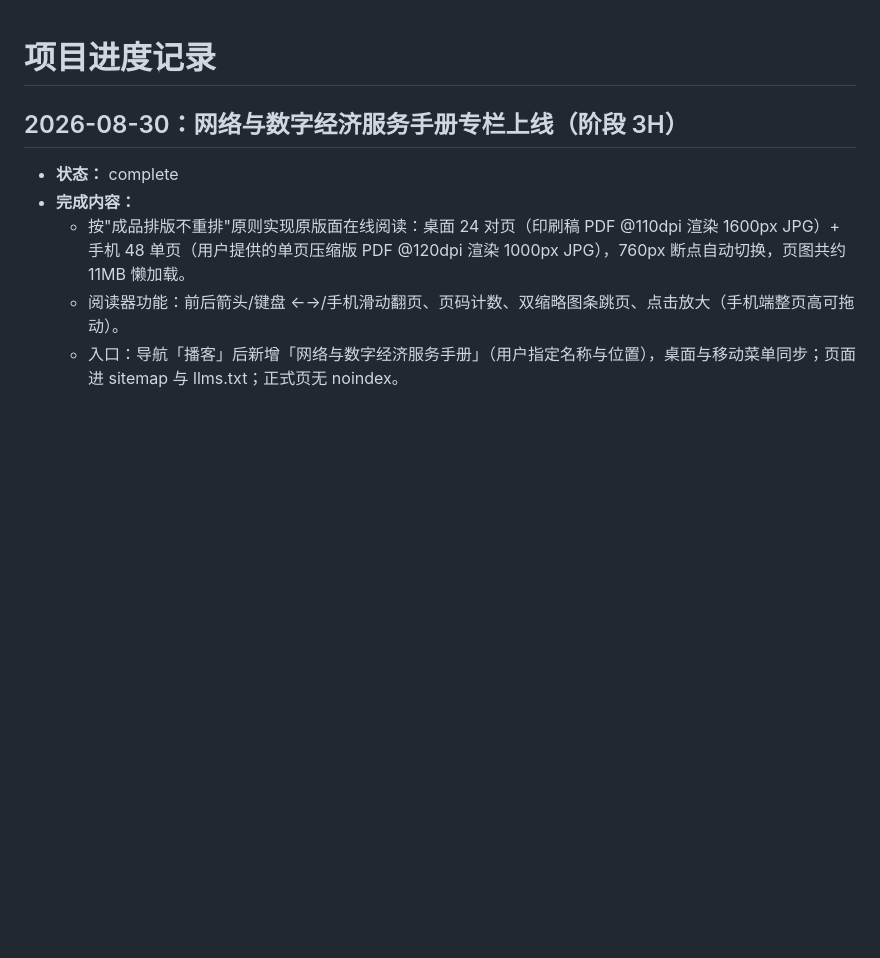
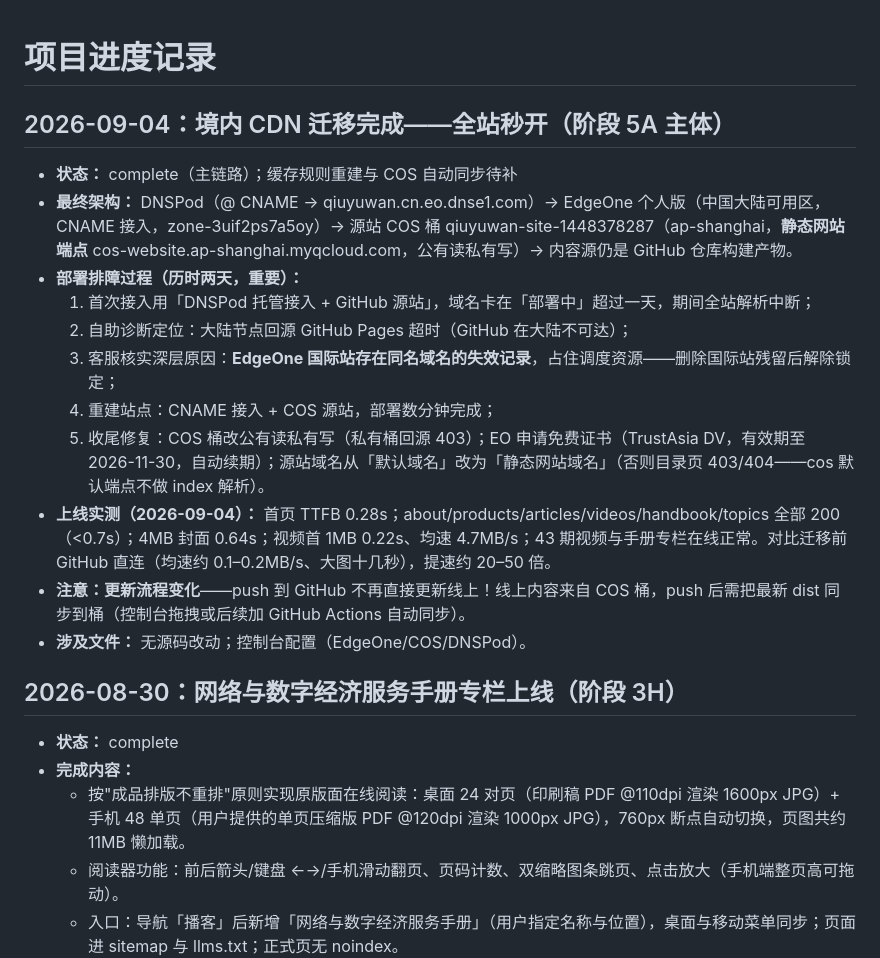
Before and after one commit to qiuyuwanlawyer/my-website, a Markdown page: progress.md, the part around the change. Drawn GitHub-style; blank space fills up the shorter version.

Commit message:
记录境内CDN迁移：EdgeOne+COS架构、排障过程与运维注意

```diff
--- a/progress.md
+++ b/progress.md
@@ -1,4 +1,18 @@
 # 项目进度记录
+
+## 2026-09-04：境内 CDN 迁移完成——全站秒开（阶段 5A 主体）
+
+- **状态：** complete（主链路）；缓存规则重建与 COS 自动同步待补
+- **最终架构：** DNSPod（@ CNAME → qiuyuwan.cn.eo.dnse1.com）→ EdgeOne 个人版（中国大陆可用区，CNAME 接入，zone-3uif2ps7a5oy）→ 源站 COS 桶 qiuyuwan-site-1448378287（ap-shanghai，**静态网站端点** cos-website.ap-shanghai.myqcloud.com，公有读私有写）→ 内容源仍是 GitHub 仓库构建产物。
+- **部署排障过程（历时两天，重要）：**
+  1. 首次接入用「DNSPod 托管接入 + GitHub 源站」，域名卡在「部署中」超过一天，期间全站解析中断；
+  2. 自助诊断定位：大陆节点回源 GitHub Pages 超时（GitHub 在大陆不可达）；
+  3. 客服核实深层原因：**EdgeOne 国际站存在同名域名的失效记录**，占住调度资源——删除国际站残留后解除锁定；
+  4. 重建站点：CNAME 接入 + COS 源站，部署数分钟完成；
+  5. 收尾修复：COS 桶改公有读私有写（私有桶回源 403）；EO 申请免费证书（TrustAsia DV，有效期至 2026-11-30，自动续期）；源站域名从「默认域名」改为「静态网站域名」（否则目录页 403/404——cos 默认端点不做 index 解析）。
+- **上线实测（2026-09-04）：** 首页 TTFB 0.28s；about/products/articles/videos/handbook/topics 全部 200（<0.7s）；4MB 封面 0.64s；视频首 1MB 0.22s、均速 4.7MB/s；43 期视频与手册专栏在线正常。对比迁移前 GitHub 直连（均速约 0.1–0.2MB/s、大图十几秒），提速约 20–50 倍。
+- **注意：更新流程变化**——push 到 GitHub 不再直接更新线上！线上内容来自 COS 桶，push 后需把最新 dist 同步到桶（控制台拖拽或后续加 GitHub Actions 自动同步）。
+- **涉及文件：** 无源码改动；控制台配置（EdgeOne/COS/DNSPod）。
 
 ## 2026-08-30：网络与数字经济服务手册专栏上线（阶段 3H）
 
```
Also changed, not shown: findings.md (+10 -1 lines), task_plan.md (+12 -0 lines).
